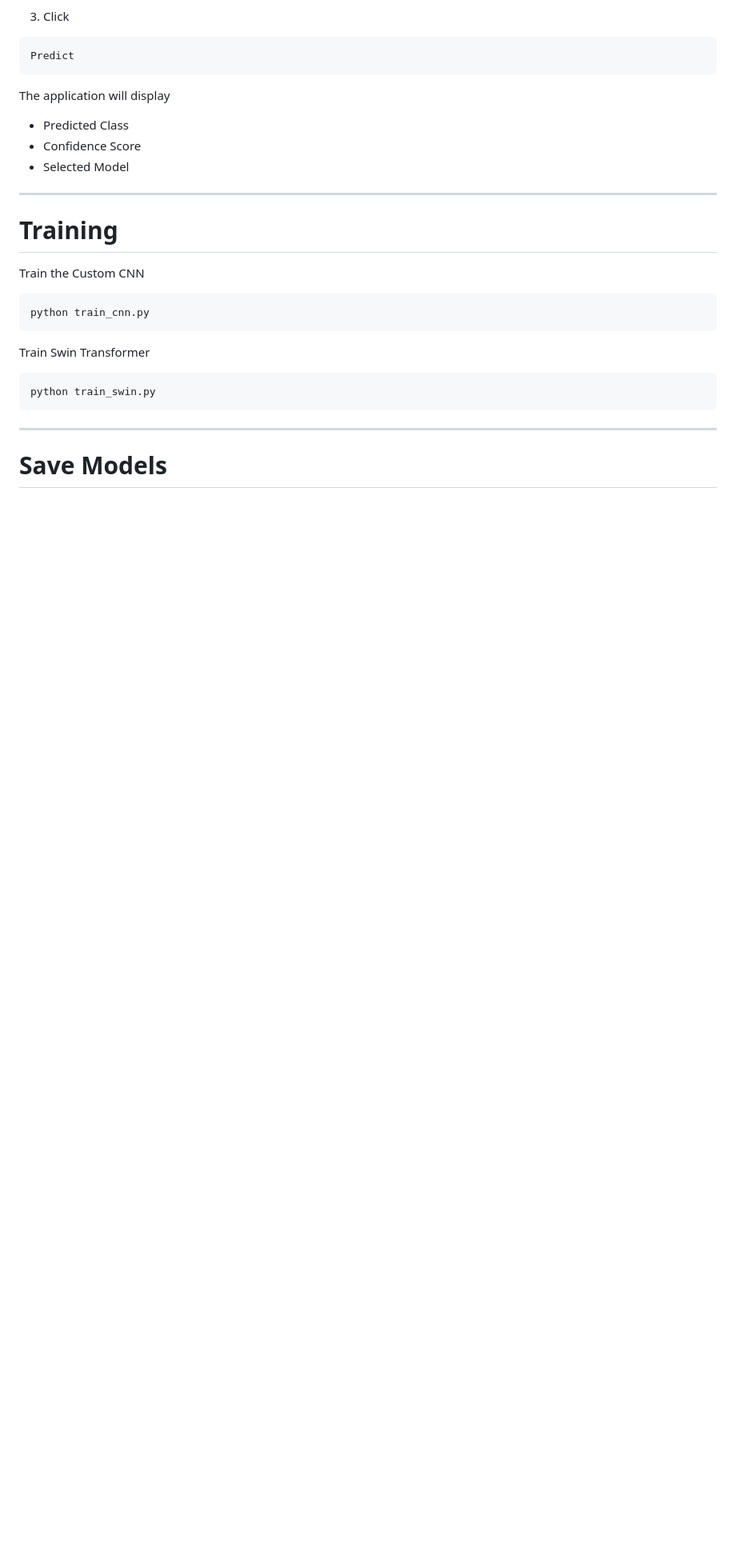
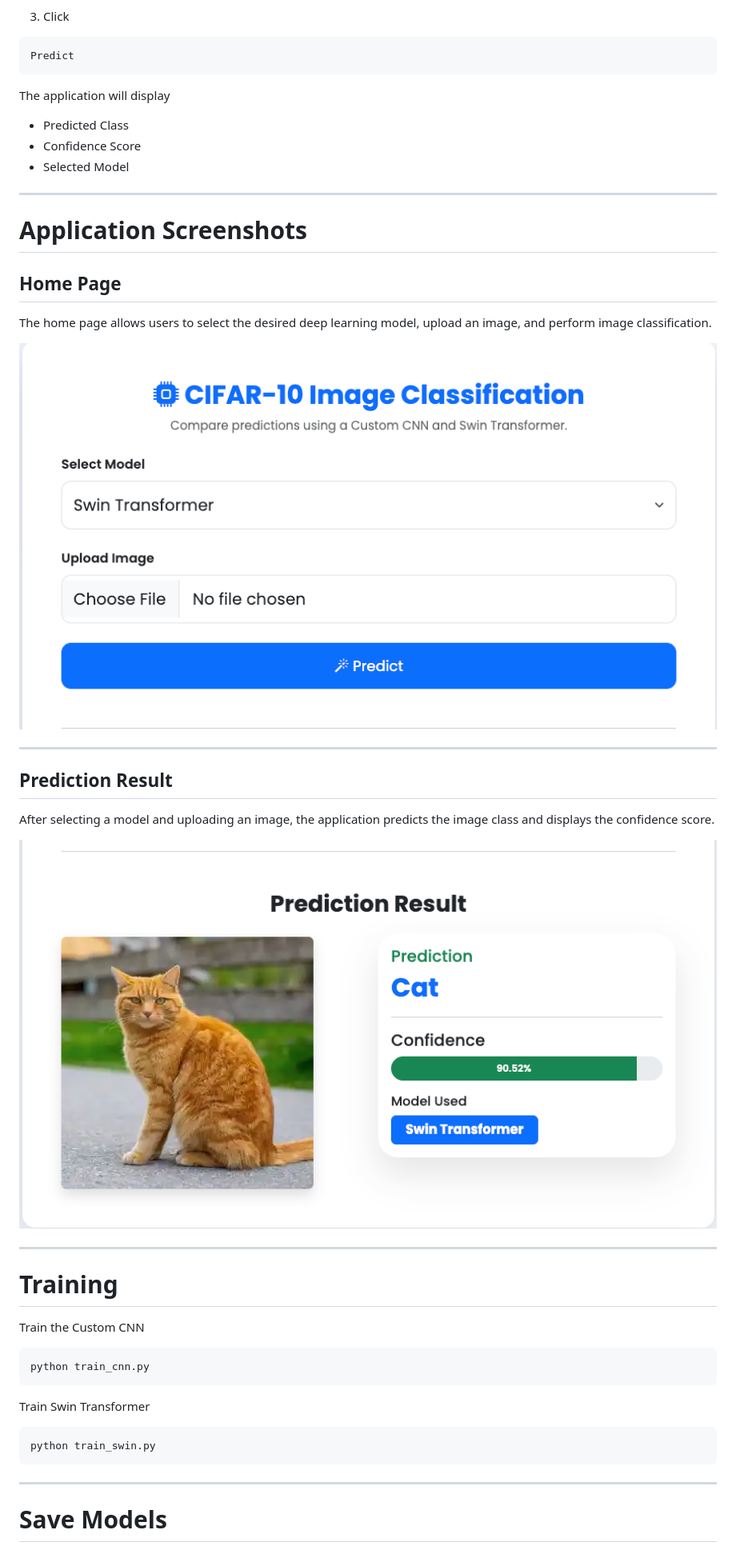
Before and after one commit to juelrana0412/CIFAR10-Image-Classification, a Markdown page: README.md, the part around one of its changes. Shown at 80% size. Rendered like a GitHub page; pictures changed too: Interface/homepage.png (added), Interface/prediction_result.png (added); blank space fills up the shorter version.

```diff
--- a/README.md
+++ b/README.md
@@ -187,6 +223,28 @@ The application will display
 - Predicted Class
 - Confidence Score
 - Selected Model
+
+---
+
+# Application Screenshots
+
+## Home Page
+
+The home page allows users to select the desired deep learning model, upload an image, and perform image classification.
+
+<p align="center">
+  <img src="Interface/homepage.png" alt="Home Page" width="900">
+</p>
+
+---
+
+## Prediction Result
+
+After selecting a model and uploading an image, the application predicts the image class and displays the confidence score.
+
+<p align="center">
+  <img src="Interface/prediction_result.png" alt="Prediction Result" width="900">
+</p>
 
 ---
 
```
Also changed, not shown: other parts of README.md (+49 -15 lines), 2 other files.
